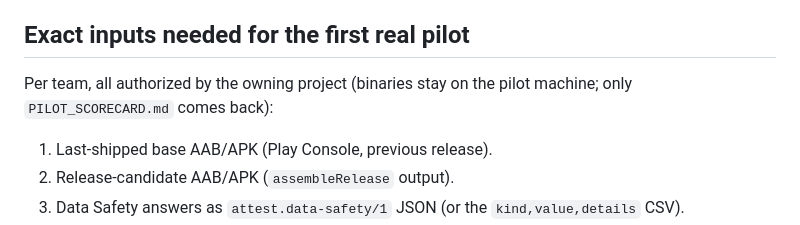
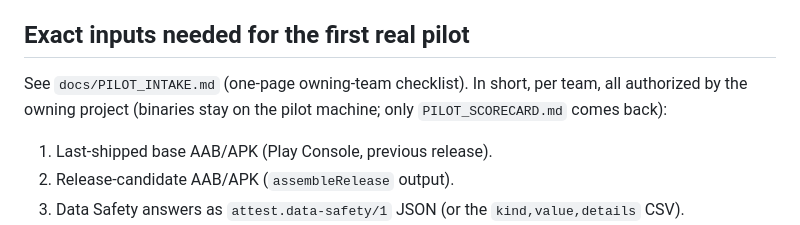
Before and after one commit to AminSS99/Attest, a Markdown page: docs/INTERNAL_DRY_RUN.md, the part around the change. GitHub-like rendering.

```diff
--- a/docs/INTERNAL_DRY_RUN.md
+++ b/docs/INTERNAL_DRY_RUN.md
@@ -44,7 +44,8 @@ happened.**
 
 ## Exact inputs needed for the first real pilot
 
-Per team, all authorized by the owning project (binaries stay on the pilot
+See `docs/PILOT_INTAKE.md` (one-page owning-team checklist). In short, per
+team, all authorized by the owning project (binaries stay on the pilot
 machine; only `PILOT_SCORECARD.md` comes back):
 
 1. Last-shipped base AAB/APK (Play Console, previous release).
```
Also changed, not shown: docs/DESIGN_PARTNER_PILOT.md (+4 -0 lines), docs/PILOT_INTAKE.md (added, +41 -0 lines).
